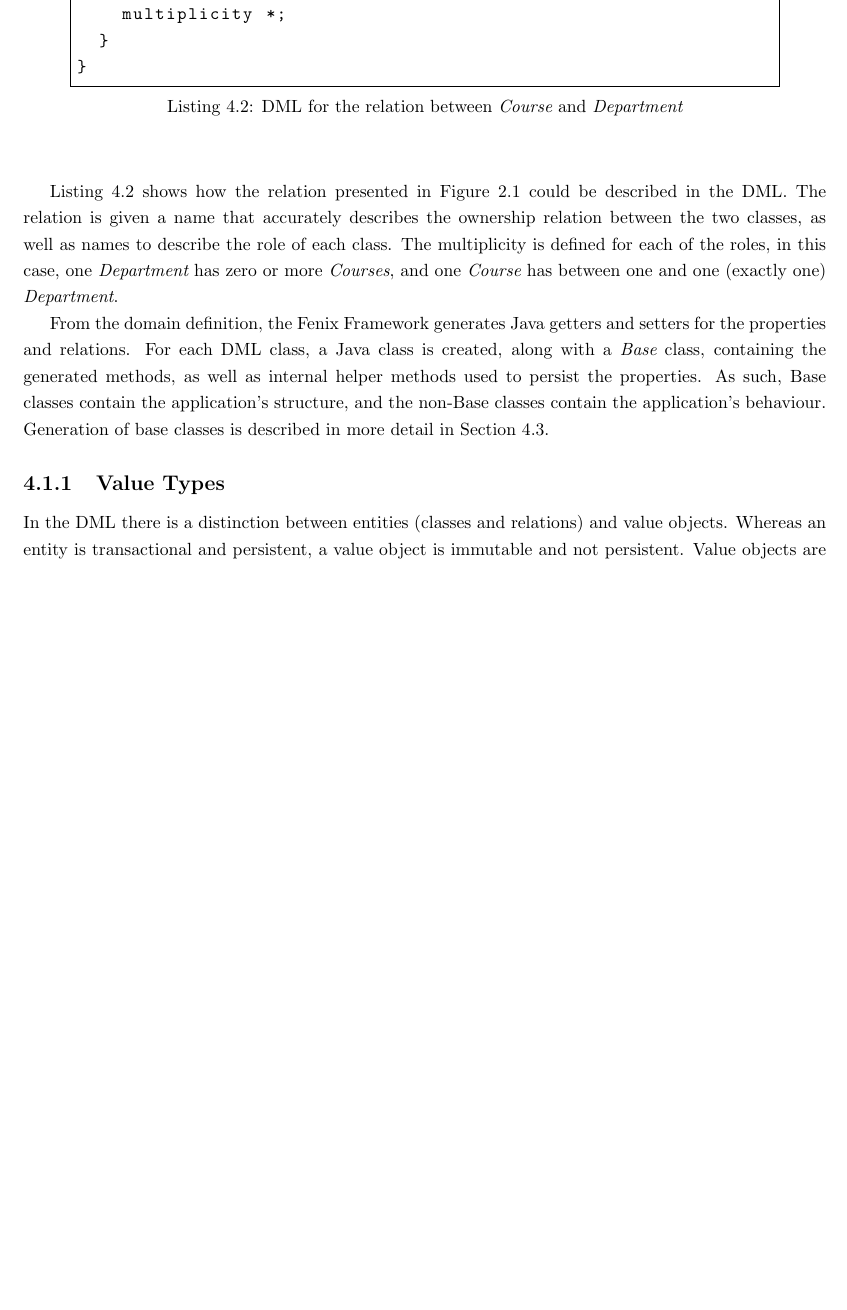
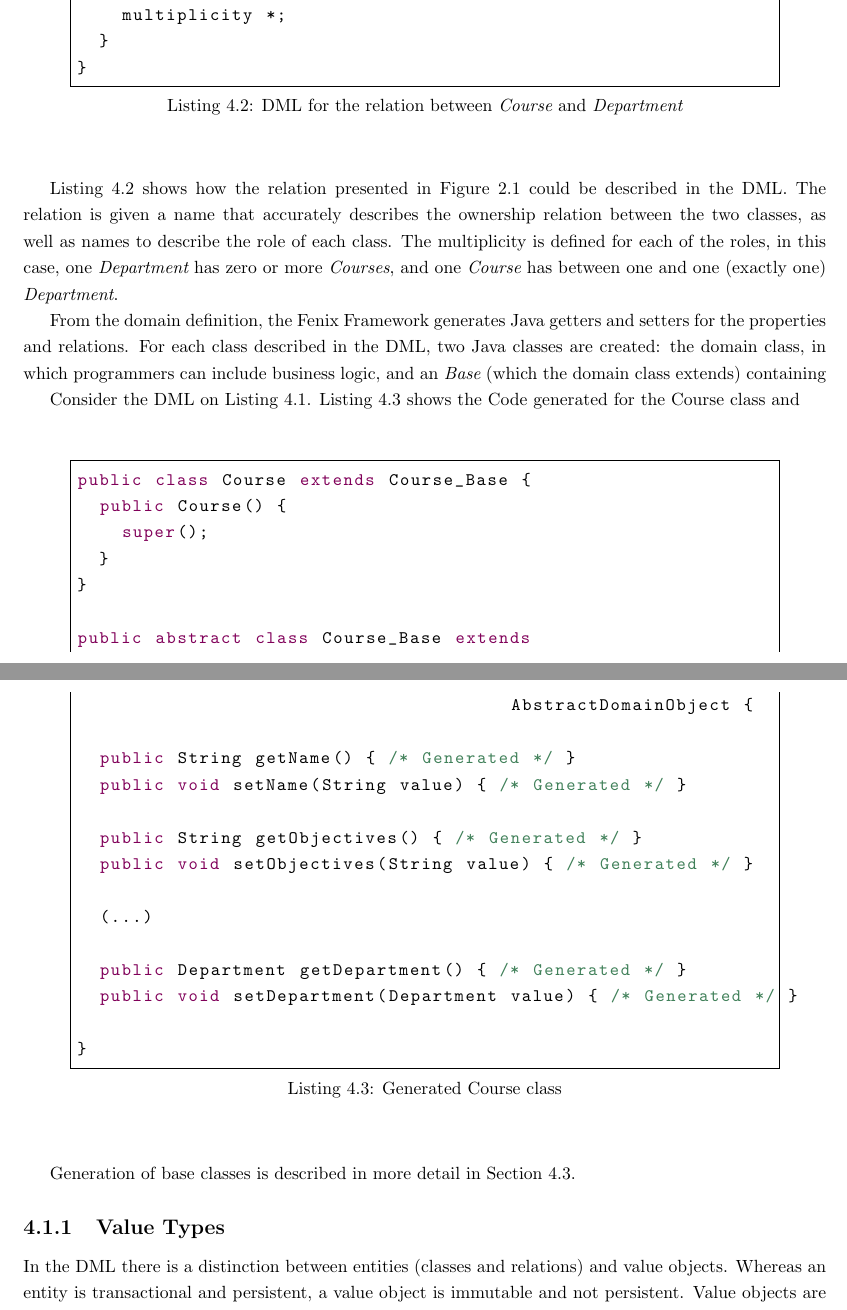
Before and after one commit to jcarvalho/thesis, a LaTeX thesis (thesis.tex, which reads ff.tex): part of page 31 of 59 before the commit and two parts of pages 31 and 32 of 59 after it, the two joined at a grey line, cut so that both start at the same text, the shorter picture padded with empty space. Compiled offline with pdfLaTeX.

Commit message:
FF Examples

```diff
--- a/ff.tex
+++ b/ff.tex
@@ -93,12 +94,41 @@ one {\it Course} has between one and one (exactly one) {\it
 
 
 From the domain definition, the Fenix Framework generates Java getters
-and setters for the properties and relations. For each DML class, a
-Java class is created, along with a {\it Base} class, containing the
-generated methods, as well as internal helper methods used to persist
-the properties. As such, Base classes contain the application's
-structure, and the non-Base classes contain the application's
-behaviour. Generation of base classes is described in more detail in
+and setters for the properties and relations. For each class described
+in the DML, two Java classes are created: the domain class, in which
+programmers can include business logic, and an {\it Base} (which the
+domain class extends) containing
+
+Consider the DML on
+Listing~\ref{list:class-example}. Listing~\ref{list:courseCode} shows
+the Code generated for the Course class and
+
+\begin{lstlisting}[caption={Generated Course class},
+label={list:courseCode}]
+public class Course extends Course_Base {
+  public Course() {
+    super();
+  }
+}
+
+public abstract class Course_Base extends
+                                       AbstractDomainObject {
+
+  public String getName() { /* Generated */ }
+  public void setName(String value) { /* Generated */ }
+
+  public String getObjectives() { /* Generated */ }
+  public void setObjectives(String value) { /* Generated */ }
+
+  (...)
+
+  public Department getDepartment() { /* Generated */ }
+  public void setDepartment(Department value) { /* Generated */ }
+
+}
+\end{lstlisting}
+
+Generation of base classes is described in more detail in
 Section~\ref{sec:codeGen}.
 
 \subsection{Value Types}
```
Also changed, not shown: ff.tex (3 more changed lines).
